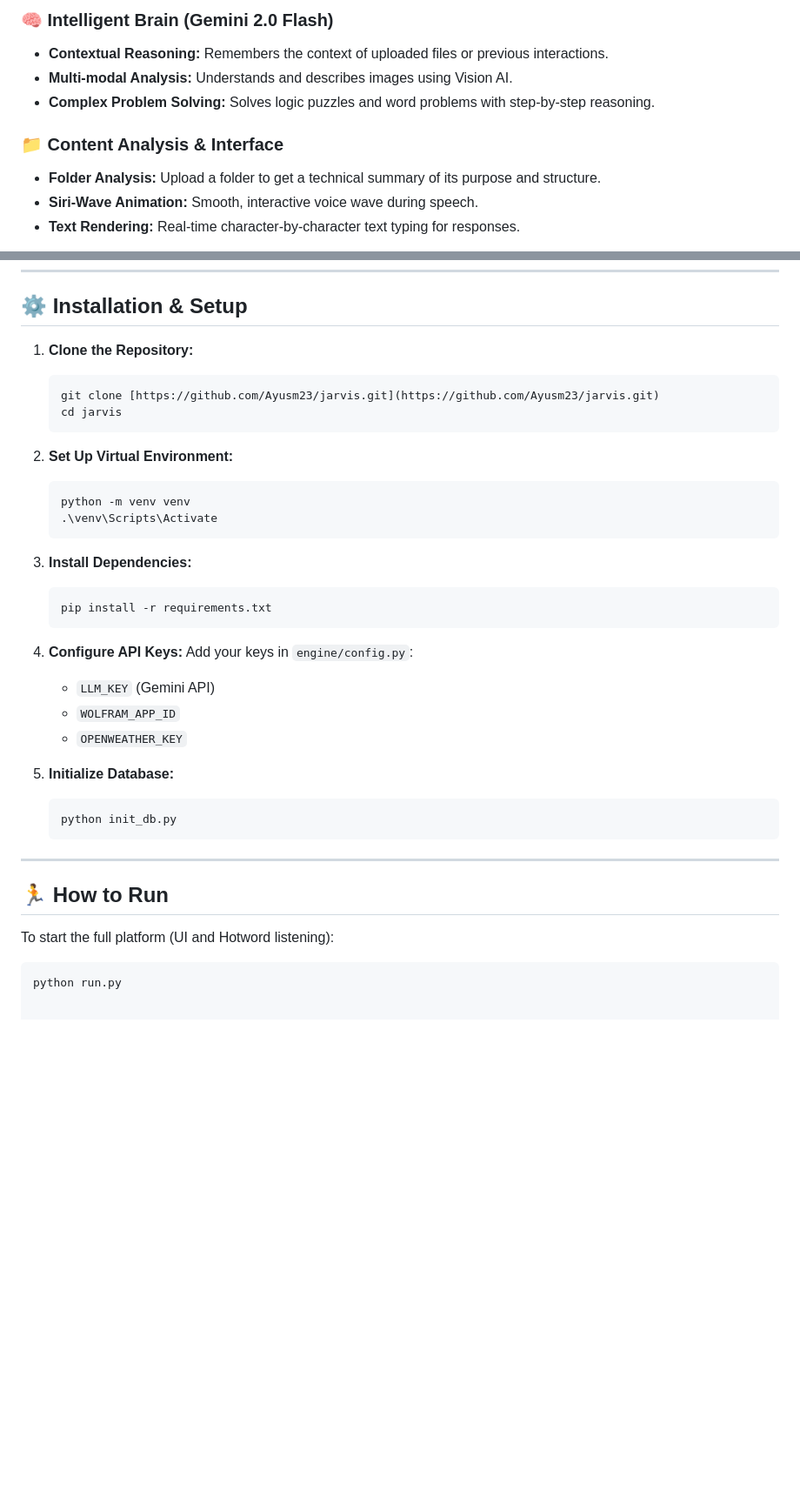
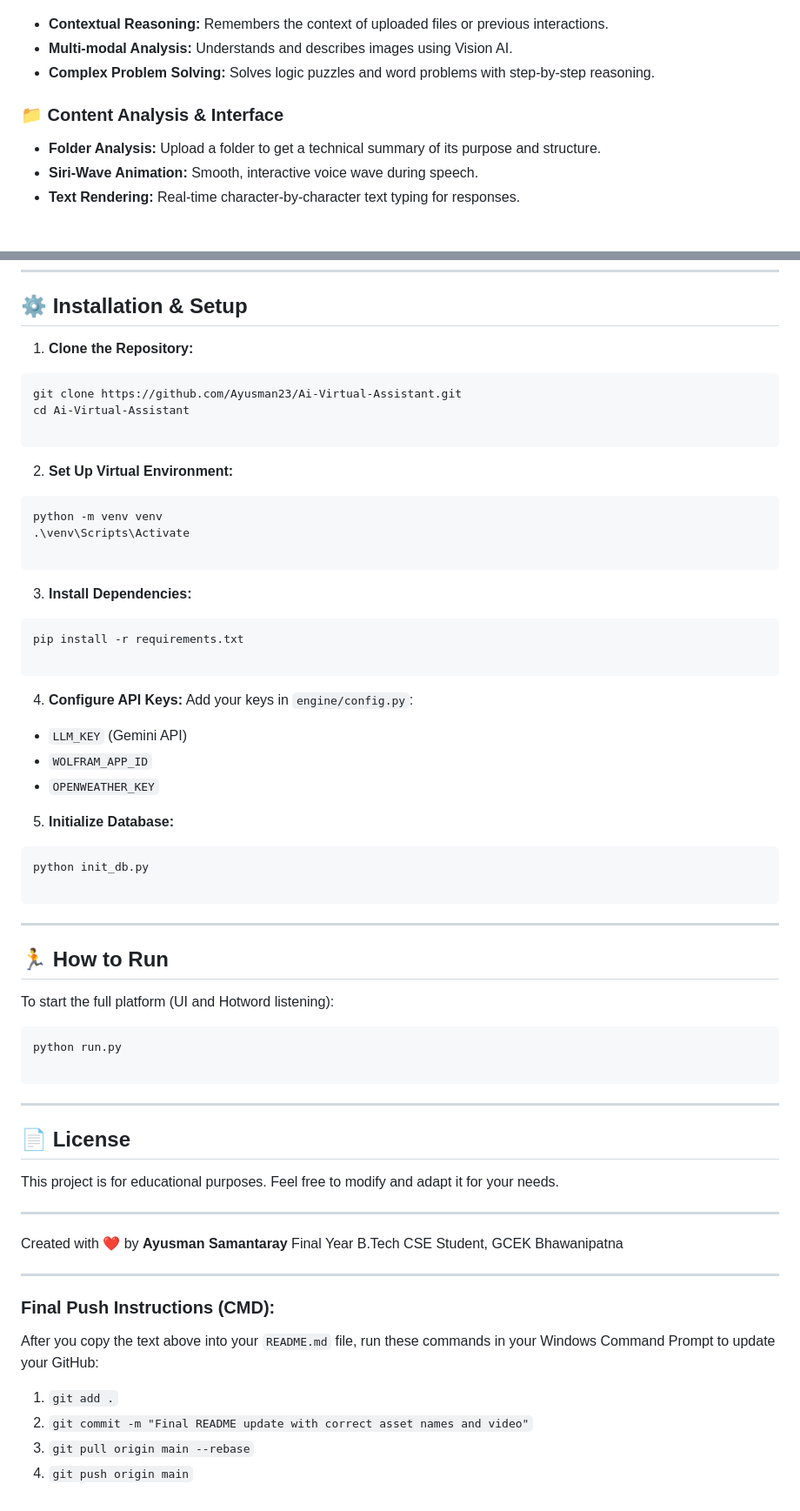
Before and after one commit to Ayusman23/Ai-Virtual-Assistant, a Markdown page: README.md, 2 parts joined by grey strips. Shown at 87% size. Drawn GitHub-style; blank space fills up the shorter version.

Commit message:
Revise README for accuracy and clarity
Updated README with correct repository name, added demo video section, and improved formatting.

````diff
--- a/README.md
+++ b/README.md
@@ -17,10 +15,10 @@ J.A.R.V.I.S is a highly capable, professional, and real-time AI voice assistant
 
-### 🧠 Intelligent Brain (Gemini 2.0 Flash)
 * **Contextual Reasoning:** Remembers the context of uploaded files or previous interactions.
 * **Multi-modal Analysis:** Understands and describes images using Vision AI.
 * **Complex Problem Solving:** Solves logic puzzles and word problems with step-by-step reasoning.
 
 ### 📁 Content Analysis & Interface
+
 * **Folder Analysis:** Upload a folder to get a technical summary of its purpose and structure.
 * **Siri-Wave Animation:** Smooth, interactive voice wave during speech.
 * **Text Rendering:** Real-time character-by-character text typing for responses.
@@ -71,38 +64,73 @@ Customize your profile and manage system configurations directly from the dashbo
 
 ## ⚙️ Installation & Setup
 
-1.  **Clone the Repository:**
-    ```bash
-    git clone [https://github.com/Ayusm23/jarvis.git](https://github.com/Ayusm23/jarvis.git)
-    cd jarvis
-    ```
+1. **Clone the Repository:**
+```bash
+git clone https://github.com/Ayusman23/Ai-Virtual-Assistant.git
+cd Ai-Virtual-Assistant
 
-2.  **Set Up Virtual Environment:**
-    ```bash
-    python -m venv venv
-    .\venv\Scripts\Activate
-    ```
+```
 
-3.  **Install Dependencies:**
-    ```bash
-    pip install -r requirements.txt
-    ```
 
-4.  **Configure API Keys:**
-    Add your keys in `engine/config.py`:
-    * `LLM_KEY` (Gemini API)
-    * `WOLFRAM_APP_ID`
-    * `OPENWEATHER_KEY`
+2. **Set Up Virtual Environment:**
+```bash
+python -m venv venv
+.\venv\Scripts\Activate
 
-5.  **Initialize Database:**
-    ```bash
-    python init_db.py
-    ```
+```
+
+
+3. **Install Dependencies:**
+```bash
+pip install -r requirements.txt
+
+```
+
+
+4. **Configure API Keys:**
+Add your keys in `engine/config.py`:
+* `LLM_KEY` (Gemini API)
+* `WOLFRAM_APP_ID`
+* `OPENWEATHER_KEY`
+
+
+5. **Initialize Database:**
+```bash
+python init_db.py
+
+```
+
+
 
 ---
 
 ## 🏃 How to Run
 
 To start the full platform (UI and Hotword listening):
+
 ```bash
 python run.py
+
+```
+
+---
+
+## 📄 License
+
+This project is for educational purposes. Feel free to modify and adapt it for your needs.
+
+---
+
+Created with ❤️ by **Ayusman Samantaray**
+Final Year B.Tech CSE Student, GCEK Bhawanipatna
+
+---
+
+### Final Push Instructions (CMD):
+
+After you copy the text above into your `README.md` file, run these commands in your Windows Command Prompt to update your GitHub:
+
+1. `git add .`
+2. `git commit -m "Final README update with correct asset names and video"`
+3. `git pull origin main --rebase`
+4. `git push origin main`
````
Also changed, not shown: other parts of README.md (+10 -17 lines).
